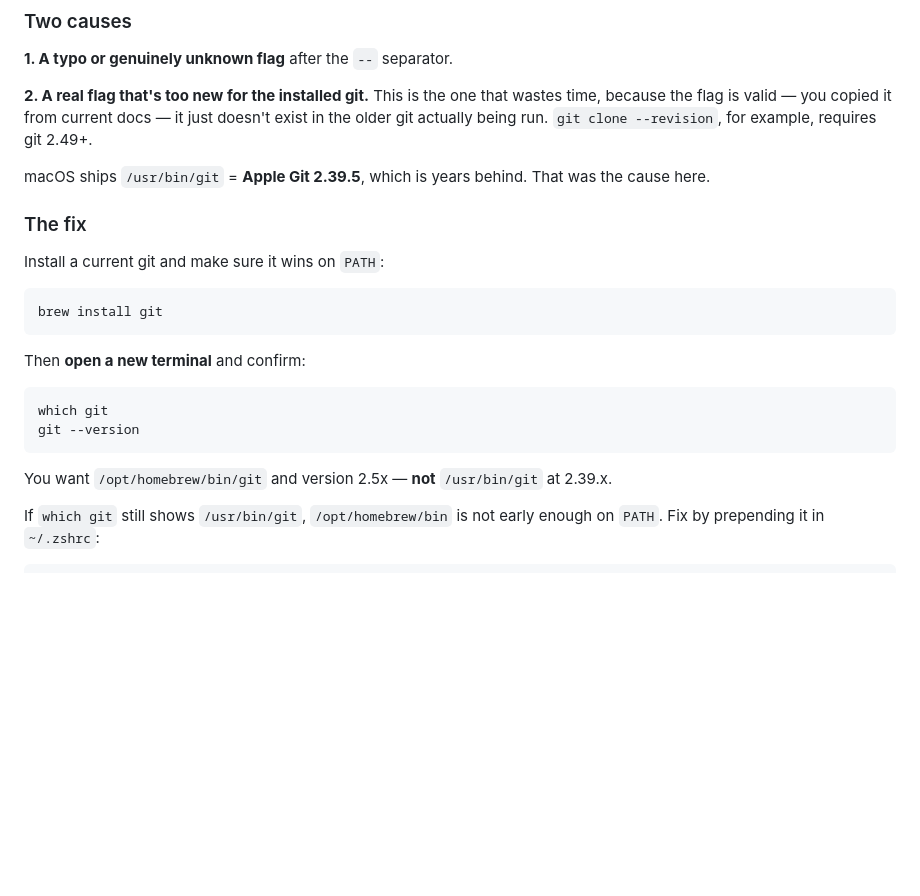
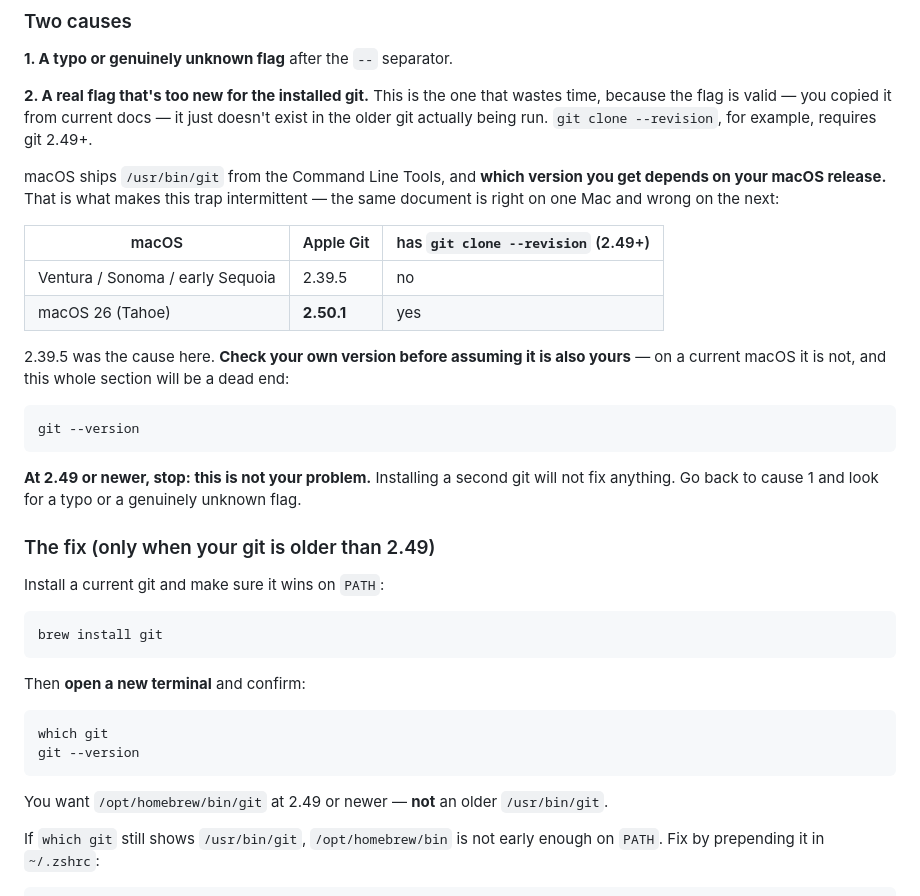
Before and after one commit to JBedichek/Local-arxiv-Research-Assistant, a Markdown page: SETUP_TROUBLESHOOTING.md, the part around the change. Drawn GitHub-style; blank space fills up the shorter version.

````diff
--- a/SETUP_TROUBLESHOOTING.md
+++ b/SETUP_TROUBLESHOOTING.md
@@ -50,10 +50,26 @@ wastes time, because the flag is valid — you copied it from current docs — i
 just doesn't exist in the older git actually being run. `git clone --revision`,
 for example, requires git 2.49+.
 
-macOS ships `/usr/bin/git` = **Apple Git 2.39.5**, which is years behind. That
-was the cause here.
+macOS ships `/usr/bin/git` from the Command Line Tools, and **which version you get
+depends on your macOS release.** That is what makes this trap intermittent — the same
+document is right on one Mac and wrong on the next:
 
-### The fix
+| macOS | Apple Git | has `git clone --revision` (2.49+) |
+|---|---|---|
+| Ventura / Sonoma / early Sequoia | 2.39.5 | no |
+| macOS 26 (Tahoe) | **2.50.1** | yes |
+
+2.39.5 was the cause here. **Check your own version before assuming it is also yours** —
+on a current macOS it is not, and this whole section will be a dead end:
+
+```sh
+git --version
+```
+
+**At 2.49 or newer, stop: this is not your problem.** Installing a second git will not fix
+anything. Go back to cause 1 and look for a typo or a genuinely unknown flag.
+
+### The fix (only when your git is older than 2.49)
 
 Install a current git and make sure it wins on `PATH`:
 
@@ -68,7 +84,7 @@ which git
 git --version
 ```
 
-You want `/opt/homebrew/bin/git` and version 2.5x — **not** `/usr/bin/git` at 2.39.x.
+You want `/opt/homebrew/bin/git` at 2.49 or newer — **not** an older `/usr/bin/git`.
 
 If `which git` still shows `/usr/bin/git`, `/opt/homebrew/bin` is not early
 enough on `PATH`. Fix by prepending it in `~/.zshrc`:
````
Also changed, not shown: SETUP_INSTRUCTIONS.md (+24 -6 lines), SETUP_MACOS_BOOTSTRAP.md (added, +391 -0 lines).
